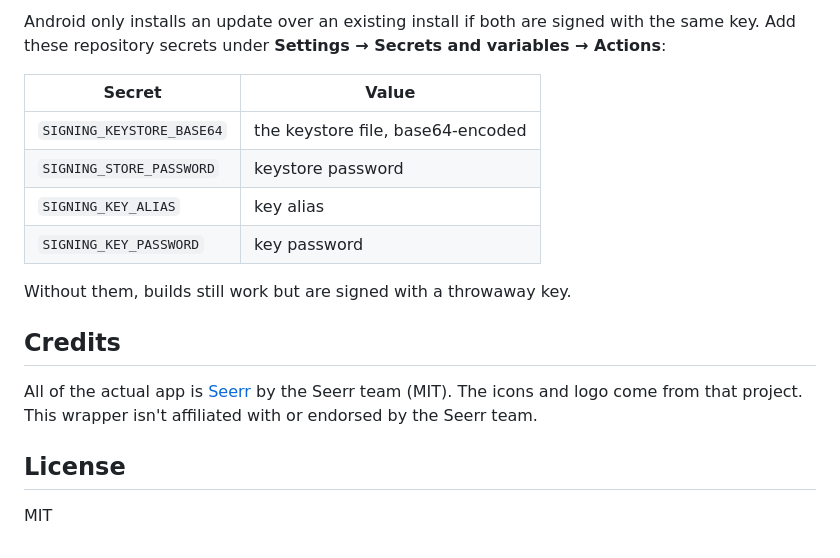
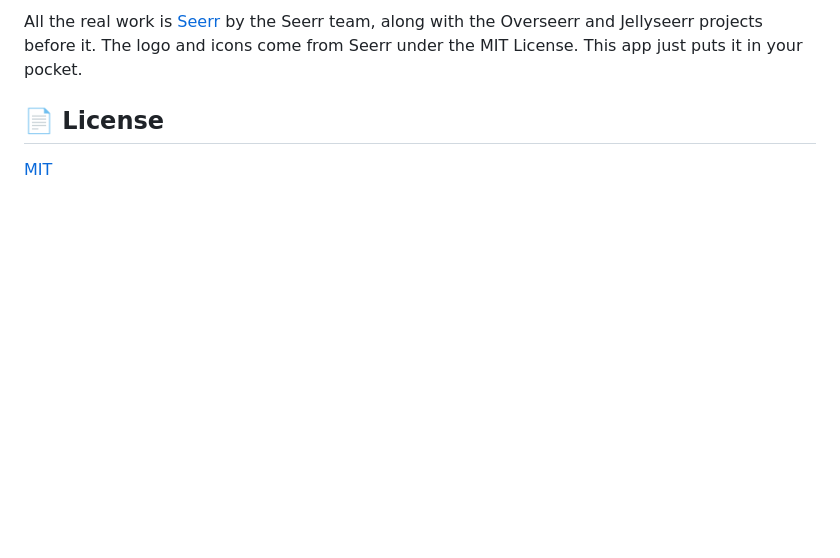
Before and after one commit to RamenNuudlss/Seerr-Android, a Markdown page: README.md, the part around one of its changes. Drawn GitHub-style; blank space fills up the shorter version.

```diff
--- a/README.md
+++ b/README.md
@@ -61,19 +161,6 @@ To build locally, open the folder in Android Studio, or run `./gradlew assembleD
 
-Android only installs an update over an existing install if both are signed with the same key. Add these repository secrets under **Settings → Secrets and variables → Actions**:
+All the real work is [Seerr](https://github.com/seerr-team/seerr) by the Seerr team, along with the Overseerr and Jellyseerr projects before it. The logo and icons come from Seerr under the MIT License. This app just puts it in your pocket.
 
-| Secret | Value |
-| --- | --- |
-| `SIGNING_KEYSTORE_BASE64` | the keystore file, base64-encoded |
-| `SIGNING_STORE_PASSWORD` | keystore password |
-| `SIGNING_KEY_ALIAS` | key alias |
-| `SIGNING_KEY_PASSWORD` | key password |
+## 📄 License
 
-Without them, builds still work but are signed with a throwaway key.
-
-## Credits
-
-All of the actual app is [Seerr](https://github.com/seerr-team/seerr) by the Seerr team (MIT). The icons and logo come from that project. This wrapper isn't affiliated with or endorsed by the Seerr team.
-
-## License
-
-MIT
+[MIT](LICENSE)
```
Also changed, not shown: other parts of README.md (+132 -32 lines), docs/banner.png (added), 5 other files.
